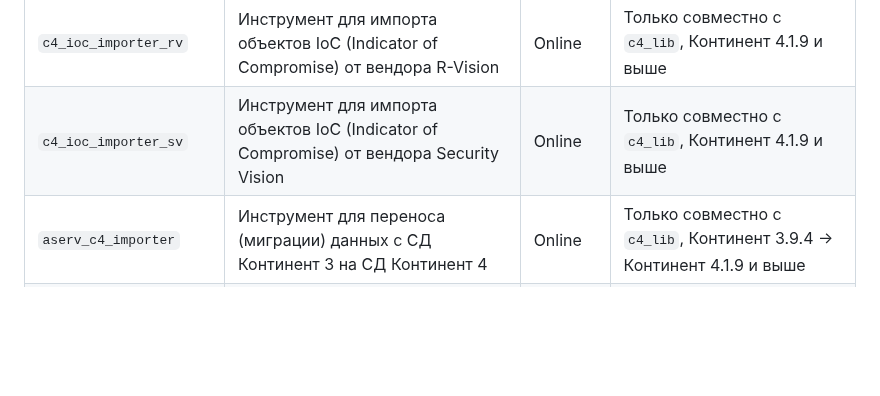
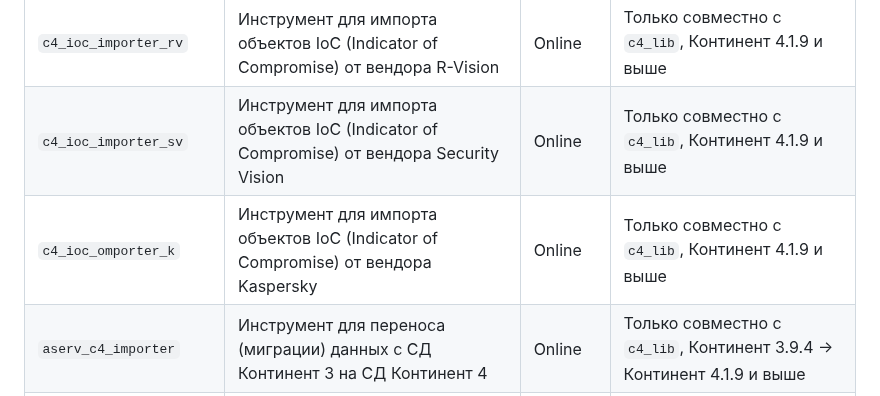
Before and after one commit to itseccode/c4_tools, a Markdown page: README.md, the part around the change. Drawn GitHub-style; blank space fills up the shorter version.

```diff
--- a/README.md
+++ b/README.md
@@ -28,6 +28,7 @@
 | `c4_policy_install`     | Инструмент для подачи ЦУС команды на установку политики                                                     | Online  | Только совместно с `c4_lib`                                                        |
 | `c4_ioc_importer_rv`    | Инструмент для импорта объектов IoC (Indicator of Compromise) от вендора R-Vision                           | Online  | Только совместно с `c4_lib`, Континент 4.1.9 и выше                                |
 | `c4_ioc_importer_sv`    | Инструмент для импорта объектов IoC (Indicator of Compromise) от вендора Security Vision                    | Online  | Только совместно с `c4_lib`, Континент 4.1.9 и выше                                |
+| `c4_ioc_omporter_k`     | Инструмент для импорта объектов IoC (Indicator of Compromise) от вендора Kaspersky                          | Online  | Только совместно с `c4_lib`, Континент 4.1.9 и выше                                |
 | `aserv_c4_importer`     | Инструмент для переноса (миграции) данных с СД Континент 3 на СД Континент 4                                | Online  | Только совместно с `c4_lib`, Континент 3.9.4 &rarr; Континент 4.1.9 и выше         |
 | `convert_с3_to_c4`      | Инструмент для конвертации конфигурации из `*.xml` Континент 3 и последующего импорта в Континент 4         | Offline | Континент 3.9.3 &rarr; Континент 4.1.7 и выше                                      |
 | `convert_cp_to_c4`      | Инструмент для конвертации конфигурации из `*.fws` и `*.c` Check Point и последующего импорта в Континент 4 | Offline | Check Point R77.30 / R80.20 &rarr; Континент 4.1.7 и выше                          |
```
